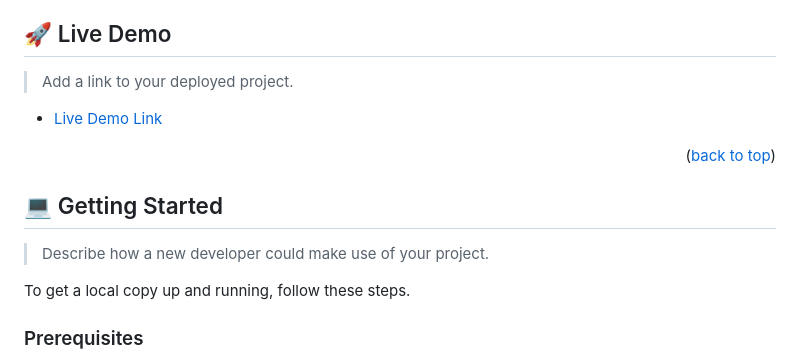
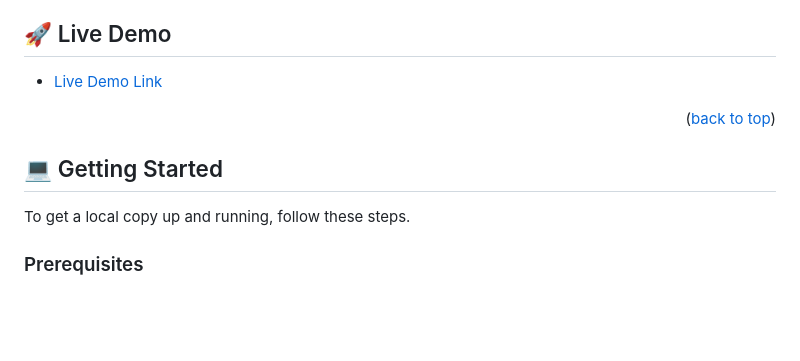
Before and after one commit to firstpj/hello_world, a Markdown page: readme.md, the part around the change. GitHub-like rendering; blank space fills up the shorter version.

Commit message:
optional correction effected on getting started

```diff
--- a/readme.md
+++ b/readme.md
@@ -84,8 +84,6 @@ After you're finished please remove all the comments and instructions!
 
 ## 🚀 Live Demo <a name="live-demo"></a>
 
-> Add a link to your deployed project.
-
 - [Live Demo Link](#)
 
 <p align="right">(<a href="#readme-top">back to top</a>)</p>
@@ -93,8 +91,6 @@ After you're finished please remove all the comments and instructions!
 <!-- GETTING STARTED -->
 
 ## 💻 Getting Started <a name="getting-started"></a>
-
-> Describe how a new developer could make use of your project.
 
 To get a local copy up and running, follow these steps.
 
```
